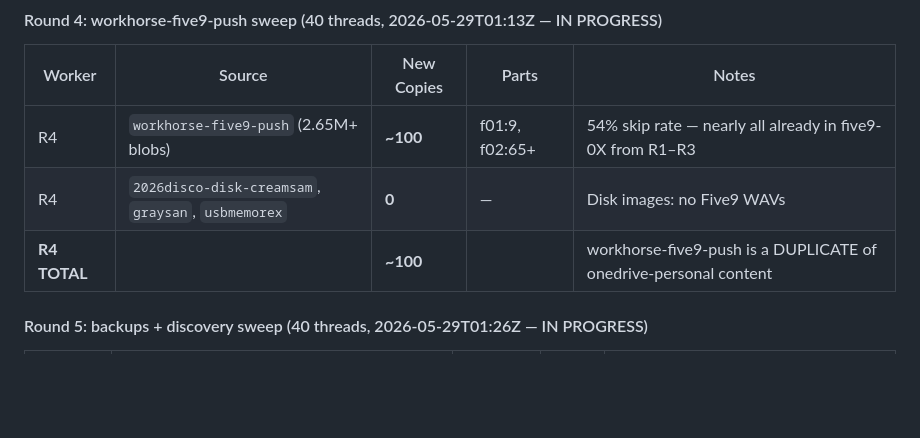
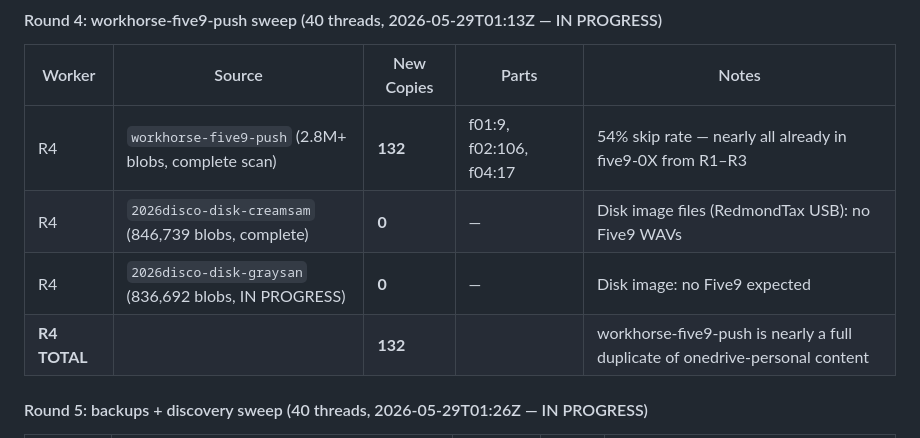
Before and after one commit to alanredmond23-bit/blob-container-inventory, a Markdown page: artifacts/AZURE_SCAN_RESULTS.md, the part around the change. Drawn GitHub-style; blank space fills up the shorter version.

Commit message:
Update R4 final: workhorse-five9-push complete (132 new copies), creamsam scanned (0)
R4 workhorse-five9-push final: f01=9, f02=106, f03=0, f04=17, f05=0, f06=0 = 132 total.
Confirms workhorse-five9-push content is ~99.99% duplicate of onedrive-personal (which
was already migrated in R2). creamsam (846k blobs) confirmed 0 Five9. graysan in progress.

https://claude.ai/code/session_01XzS1jLCgb4ek7ntcJDvxCs

```diff
--- a/artifacts/AZURE_SCAN_RESULTS.md
+++ b/artifacts/AZURE_SCAN_RESULTS.md
@@ -77,9 +77,10 @@ Sources: 5-round server-side copy migration (2026-05-28–29) + Blob Inventory C
 
 | Worker | Source | New Copies | Parts | Notes |
 |--------|--------|-----------|-------|-------|
-| R4 | `workhorse-five9-push` (2.65M+ blobs) | **~100** | f01:9, f02:65+ | 54% skip rate — nearly all already in five9-0X from R1–R3 |
-| R4 | `2026disco-disk-creamsam`, `graysan`, `usbmemorex` | **0** | — | Disk images: no Five9 WAVs |
-| **R4 TOTAL** | | **~100** | | workhorse-five9-push is a DUPLICATE of onedrive-personal content |
+| R4 | `workhorse-five9-push` (2.8M+ blobs, complete scan) | **132** | f01:9, f02:106, f04:17 | 54% skip rate — nearly all already in five9-0X from R1–R3 |
+| R4 | `2026disco-disk-creamsam` (846,739 blobs, complete) | **0** | — | Disk image files (RedmondTax USB): no Five9 WAVs |
+| R4 | `2026disco-disk-graysan` (836,692 blobs, IN PROGRESS) | **0** | — | Disk image: no Five9 expected |
+| **R4 TOTAL** | | **132** | | workhorse-five9-push is nearly a full duplicate of onedrive-personal content |
 
 #### Round 5: backups + discovery sweep (40 threads, 2026-05-29T01:26Z — IN PROGRESS)
 
```
